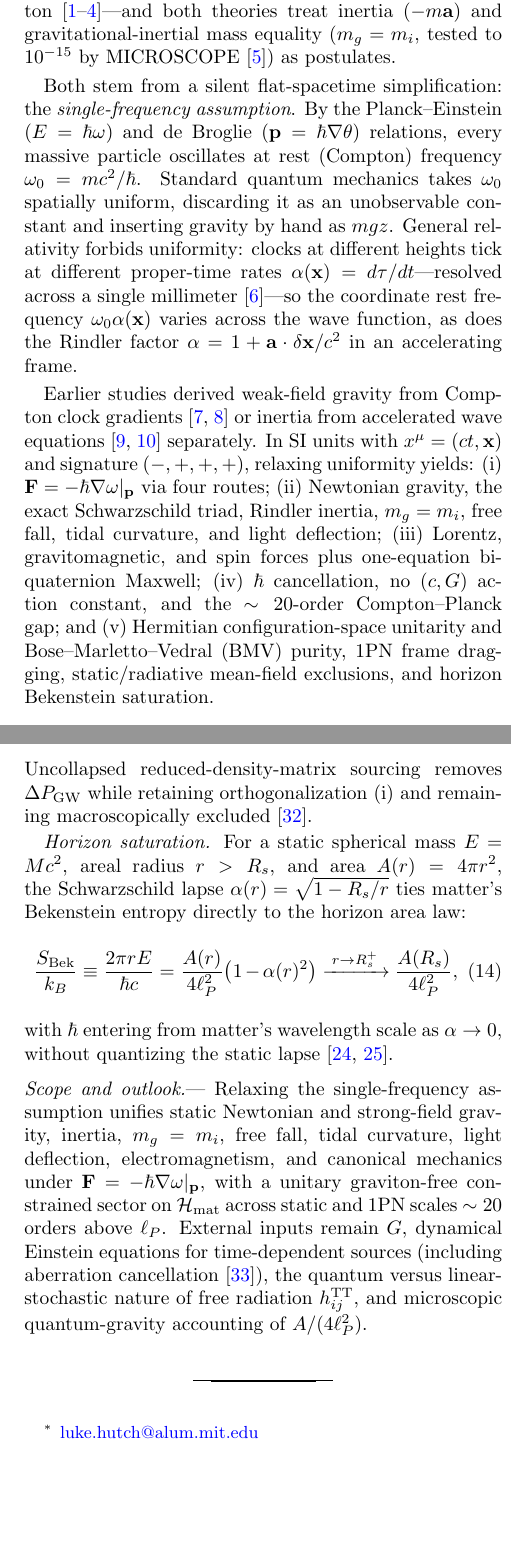
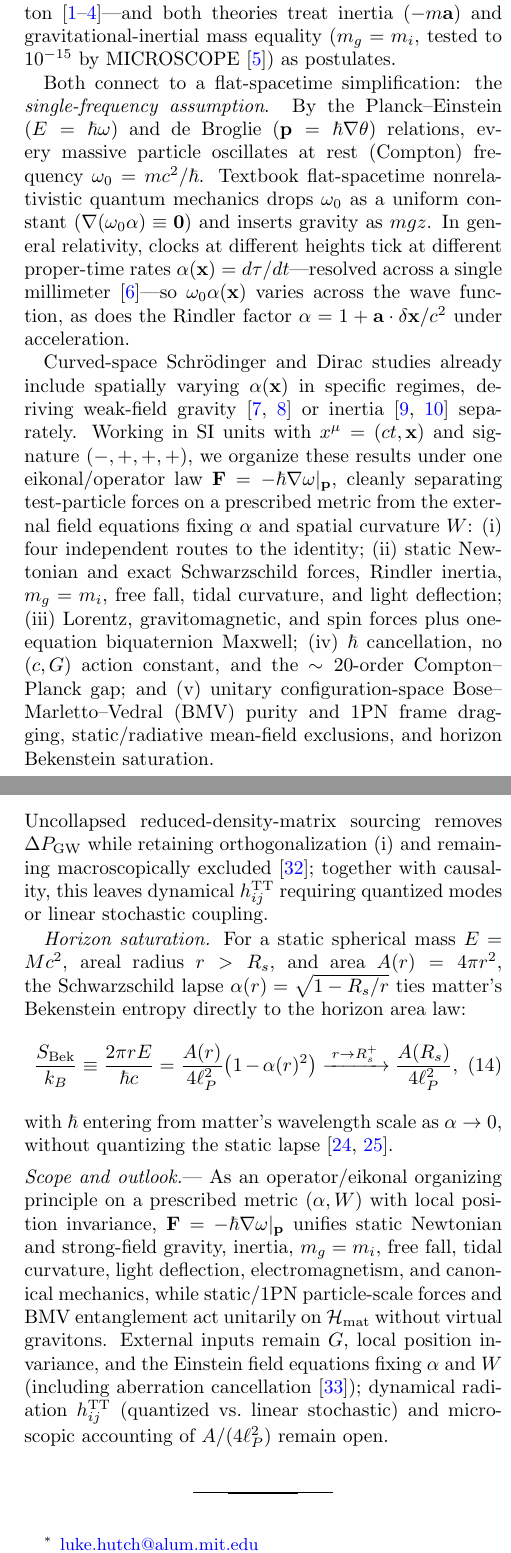
Before and after one commit to lukehutch/SGM, a LaTeX paper (papers/sgm_short.tex): two parts of the columns of pages 1 and 4 of 4, joined at a grey line, cut so that both start at the same text, the shorter picture padded with empty space. The pictures show the PDF file pdf/sgm_short.pdf that the author committed with the source.

Commit message:
Tighten framing of SGM Paper I (full & PRL) and README per referee feedback

```diff
--- a/papers/sgm_short.tex
+++ b/papers/sgm_short.tex
@@ -44,9 +44,9 @@ Every massive particle oscillates at rest frequency $\omega_0=mc^2/\hbar$. Flat-
 \prlsec{Introduction}
 Two tensions sit between quantum mechanics and general relativity: gravity lacks an established quantum field theory---with debate over whether gravitationally induced entanglement requires a graviton~\citep{DeWitt1967Quantum,Bose2017Spin,Marletto2017Gravitationally,Anastopoulos2018Comment}---and both theories treat inertia ($-m\mathbf{a}$) and gravitational-inertial mass equality ($m_g=m_i$, tested to $10^{-15}$ by MICROSCOPE~\citep{Touboul2022Final}) as postulates.
 
-Both stem from a silent flat-spacetime simplification: the \emph{single-frequency assumption}. By the Planck--Einstein ($E=\hbar\omega$) and de~Broglie ($\mathbf{p}=\hbar\nabla\theta$) relations, every massive particle oscillates at rest (Compton) frequency $\omega_0=mc^2/\hbar$. Standard quantum mechanics takes $\omega_0$ spatially uniform, discarding it as an unobservable constant and inserting gravity by hand as $mgz$. General relativity forbids uniformity: clocks at different heights tick at different proper-time rates $\alpha(\mathbf{x})=d\tau/dt$---resolved across a single millimeter~\citep{Bothwell2022Resolving}---so the coordinate rest frequency $\omega_0\alpha(\mathbf{x})$ varies across the wave function, as does the Rindler factor $\alpha=1+\mathbf{a}\cdot\delta\mathbf{x}/c^2$ in an accelerating frame.
+Both connect to a flat-spacetime simplification: the \emph{single-frequency assumption}. By the Planck--Einstein ($E=\hbar\omega$) and de~Broglie ($\mathbf{p}=\hbar\nabla\theta$) relations, every massive particle oscillates at rest (Compton) frequency $\omega_0=mc^2/\hbar$. Textbook flat-spacetime nonrelativistic quantum mechanics drops $\omega_0$ as a uniform constant ($\nabla(\omega_0\alpha)\equiv\mathbf{0}$) and inserts gravity as $mgz$. In general relativity, clocks at different heights tick at different proper-time rates $\alpha(\mathbf{x})=d\tau/dt$---resolved across a single millimeter~\citep{Bothwell2022Resolving}---so $\omega_0\alpha(\mathbf{x})$ varies across the wave function, as does the Rindler factor $\alpha=1+\mathbf{a}\cdot\delta\mathbf{x}/c^2$ under acceleration.
 
-Earlier studies derived weak-field gravity from Compton clock gradients~\citep{Mueller2014Quantum,Czarnecki2021Gravitational} or inertia from accelerated wave equations~\citep{HehlNi1990Inertial,Perche2022Localized} separately. In SI units with $x^\mu=(ct,\mathbf{x})$ and signature $(-,+,+,+)$, relaxing uniformity yields: (i) $\mathbf{F}=-\hbar\nabla\omega|_{\mathbf{p}}$ via four routes; (ii) Newtonian gravity, the exact Schwarzschild triad, Rindler inertia, $m_g=m_i$, free fall, tidal curvature, and light deflection; (iii) Lorentz, gravitomagnetic, and spin forces plus one-equation biquaternion Maxwell; (iv) $\hbar$ cancellation, no $(c,G)$ action constant, and the $\sim 20$-order Compton--Planck gap; and (v) Hermitian configuration-space unitarity and Bose--Marletto--Vedral (BMV) purity, $1$PN frame dragging, static/radiative mean-field exclusions, and horizon Bekenstein saturation.
+Curved-space Schr\"odinger and Dirac studies already include spatially varying $\alpha(\mathbf{x})$ in specific regimes, deriving weak-field gravity~\citep{Mueller2014Quantum,Czarnecki2021Gravitational} or inertia~\citep{HehlNi1990Inertial,Perche2022Localized} separately. Working in SI units with $x^\mu=(ct,\mathbf{x})$ and signature $(-,+,+,+)$, we organize these results under one eikonal/operator law $\mathbf{F}=-\hbar\nabla\omega|_{\mathbf{p}}$, cleanly separating test-particle forces on a prescribed metric from the external field equations fixing $\alpha$ and spatial curvature $W$: (i) four independent routes to the identity; (ii) static Newtonian and exact Schwarzschild forces, Rindler inertia, $m_g=m_i$, free fall, tidal curvature, and light deflection; (iii) Lorentz, gravitomagnetic, and spin forces plus one-equation biquaternion Maxwell; (iv) $\hbar$ cancellation, no $(c,G)$ action constant, and the $\sim 20$-order Compton--Planck gap; and (v) unitary configuration-space Bose--Marletto--Vedral (BMV) purity and $1$PN frame dragging, static/radiative mean-field exclusions, and horizon Bekenstein saturation.
 
 \prlsec{Universal force--frequency identity}
 Treat a wave function's phase rate $\omega(\mathbf{x})=-\partial_t\theta$ as a local field wherever $|\psi|>0$; under $\psi\mapsto e^{iq\lambda/\hbar}\psi$, $\hbar\omega-q\Phi$ is gauge invariant. Far tails cannot corrupt local measurements: splitting a normalized state spatially as $\psi=\psi_\text{core}+\psi_\text{tail}$ with $P_\text{tail}=\|\psi_\text{tail}\|^2\le\tfrac{1}{2}$, altering the tail phase ($\|\psi'_\text{tail}\|^2=P_\text{tail}$) obeys the trace-distance bound $d_\text{tr}(\psi,\psi')\equiv\sqrt{1-|\langle\psi|\psi'\rangle|^2}\le 2\sqrt{P_\text{tail}}$, while truncating to $\psi_\text{box}=\psi_\text{core}/\sqrt{1-P_\text{tail}}$ gives exact $d_\text{tr}(\psi,\psi_\text{box})=\sqrt{P_\text{tail}}$; under causal speed-$\le c$ evolution over time $T$, padding the core by $cT$ preserves the bound.
@@ -169,7 +169,7 @@ is manifestly Hermitian without gravitons, matches the cross-momentum part of th
   \Delta P_\text{GW}\equiv P_\text{GW}^{(Z)}-P_\text{GW}^{(X)}=\frac{G\,\mathcal{Q}_0^2\,\Omega_\text{quad}^6}{10\,c^5}>0.
   \label{eq:gw_power_bias}
 \end{equation}
-Uncollapsed reduced-density-matrix sourcing removes $\Delta P_\text{GW}$ while retaining orthogonalization (i) and remaining macroscopically excluded~\citep{PageGeilker1981Indirect}.
+Uncollapsed reduced-density-matrix sourcing removes $\Delta P_\text{GW}$ while retaining orthogonalization (i) and remaining macroscopically excluded~\citep{PageGeilker1981Indirect}; together with causality, this leaves dynamical $h_{ij}^\text{TT}$ requiring quantized modes or linear stochastic coupling.
 
 \emph{Horizon saturation.} For a static spherical mass $E=Mc^2$, areal radius $r>R_s$, and area $A(r)=4\pi r^2$, the Schwarzschild lapse $\alpha(r)=\sqrt{1-R_s/r}$ ties matter's Bekenstein entropy directly to the horizon area law:
 \begin{equation}
@@ -179,7 +179,7 @@ Uncollapsed reduced-density-matrix sourcing removes $\Delta P_\text{GW}$ while r
 with $\hbar$ entering from matter's wavelength scale as $\alpha\to 0$, without quantizing the static lapse~\citep{Bousso2002,Marolf2009}.
 
 \prlsec{Scope and outlook}
-Relaxing the single-frequency assumption unifies static Newtonian and strong-field gravity, inertia, $m_g=m_i$, free fall, tidal curvature, light deflection, electromagnetism, and canonical mechanics under $\mathbf{F}=-\hbar\nabla\omega|_{\mathbf{p}}$, with a unitary graviton-free constrained sector on $\mathcal{H}_\text{mat}$ across static and $1$PN scales $\sim 20$ orders above $\ell_P$. External inputs remain $G$, dynamical Einstein equations for time-dependent sources (including aberration cancellation~\citep{Carlip2000Aberration}), the quantum versus linear-stochastic nature of free radiation $h_{ij}^\text{TT}$, and microscopic quantum-gravity accounting of $A/(4\ell_P^2)$.
+As an operator/eikonal organizing principle on a prescribed metric $(\alpha,W)$ with local position invariance, $\mathbf{F}=-\hbar\nabla\omega|_{\mathbf{p}}$ unifies static Newtonian and strong-field gravity, inertia, $m_g=m_i$, free fall, tidal curvature, light deflection, electromagnetism, and canonical mechanics, while static/$1$PN particle-scale forces and BMV entanglement act unitarily on $\mathcal{H}_\text{mat}$ without virtual gravitons. External inputs remain $G$, local position invariance, and the Einstein field equations fixing $\alpha$ and $W$ (including aberration cancellation~\citep{Carlip2000Aberration}); dynamical radiation $h_{ij}^\text{TT}$ (quantized vs.\ linear stochastic) and microscopic accounting of $A/(4\ell_P^2)$ remain open.
 
 \bibliographystyle{apsrev4-2}
 \bibliography{references-sgm}
```
Also changed, not shown: papers/sgm.tex (+5 -5 lines), README.md, pdf/sgm.pdf, pdf/sgm_short.pdf, pdf/sgm_short_thumb.png, pdf/sgm_thumb.png, papers/sgm_short.tex (2 more changed lines).
